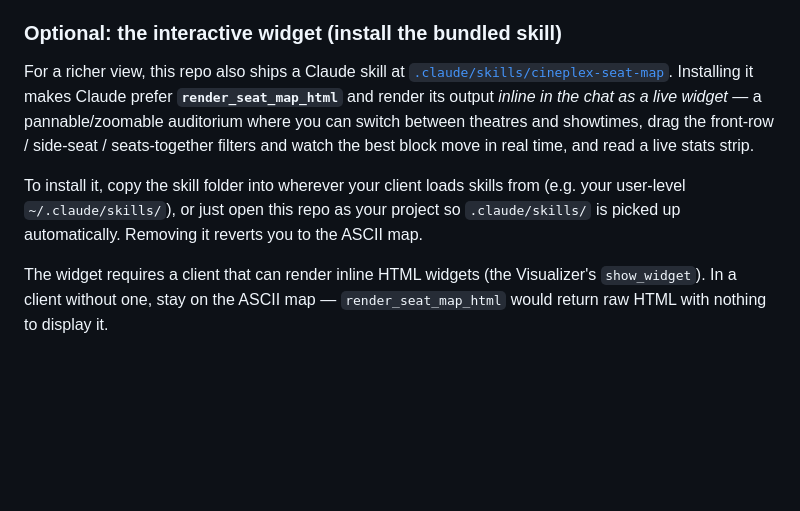
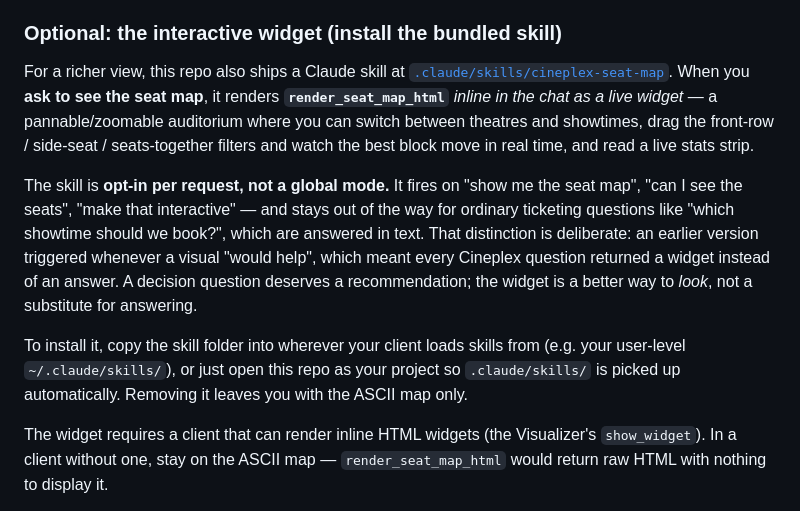
Before and after one commit to yinbri/cineplex-mcp, a Markdown page: README.md, the part around the change. Drawn GitHub-style; blank space fills up the shorter version.

Commit message:
Modified when the seatmap will be generated

```diff
--- a/README.md
+++ b/README.md
@@ -306,16 +306,25 @@ plain terminal, or any MCP client, because the output is just text.
 
 For a richer view, this repo also ships a Claude skill at
 [`.claude/skills/cineplex-seat-map`](./.claude/skills/cineplex-seat-map/SKILL.md).
-Installing it makes Claude prefer **`render_seat_map_html`** and render its
-output *inline in the chat as a live widget* — a pannable/zoomable auditorium
-where you can switch between theatres and showtimes, drag the front-row /
-side-seat / seats-together filters and watch the best block move in real time,
-and read a live stats strip.
+When you **ask to see the seat map**, it renders **`render_seat_map_html`**
+*inline in the chat as a live widget* — a pannable/zoomable auditorium where you
+can switch between theatres and showtimes, drag the front-row / side-seat /
+seats-together filters and watch the best block move in real time, and read a
+live stats strip.
+
+The skill is **opt-in per request, not a global mode.** It fires on "show me
+the seat map", "can I see the seats", "make that interactive" — and stays out
+of the way for ordinary ticketing questions like "which showtime should we
+book?", which are answered in text. That distinction is deliberate: an earlier
+version triggered whenever a visual "would help", which meant every Cineplex
+question returned a widget instead of an answer. A decision question deserves
+a recommendation; the widget is a better way to *look*, not a substitute for
+answering.
 
 To install it, copy the skill folder into wherever your client loads skills
 from (e.g. your user-level `~/.claude/skills/`), or just open this repo as your
-project so `.claude/skills/` is picked up automatically. Removing it reverts
-you to the ASCII map.
+project so `.claude/skills/` is picked up automatically. Removing it leaves you
+with the ASCII map only.
 
 The widget requires a client that can render inline HTML widgets (the
 Visualizer's `show_widget`). In a client without one, stay on the ASCII map —
```
Also changed, not shown: 1 other file.
